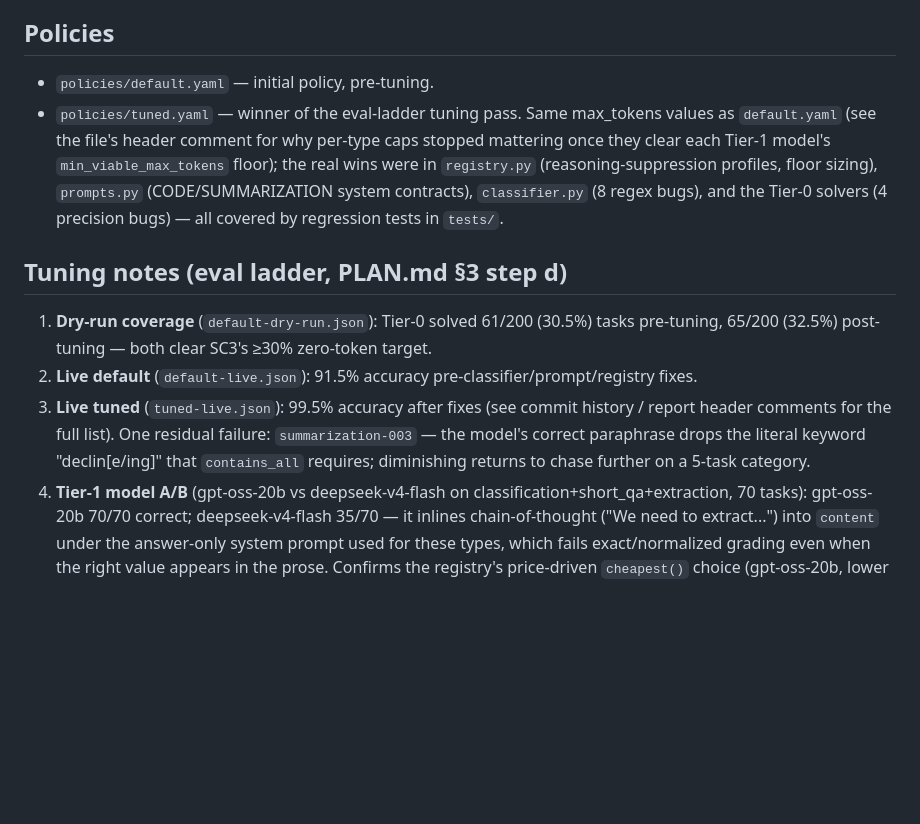
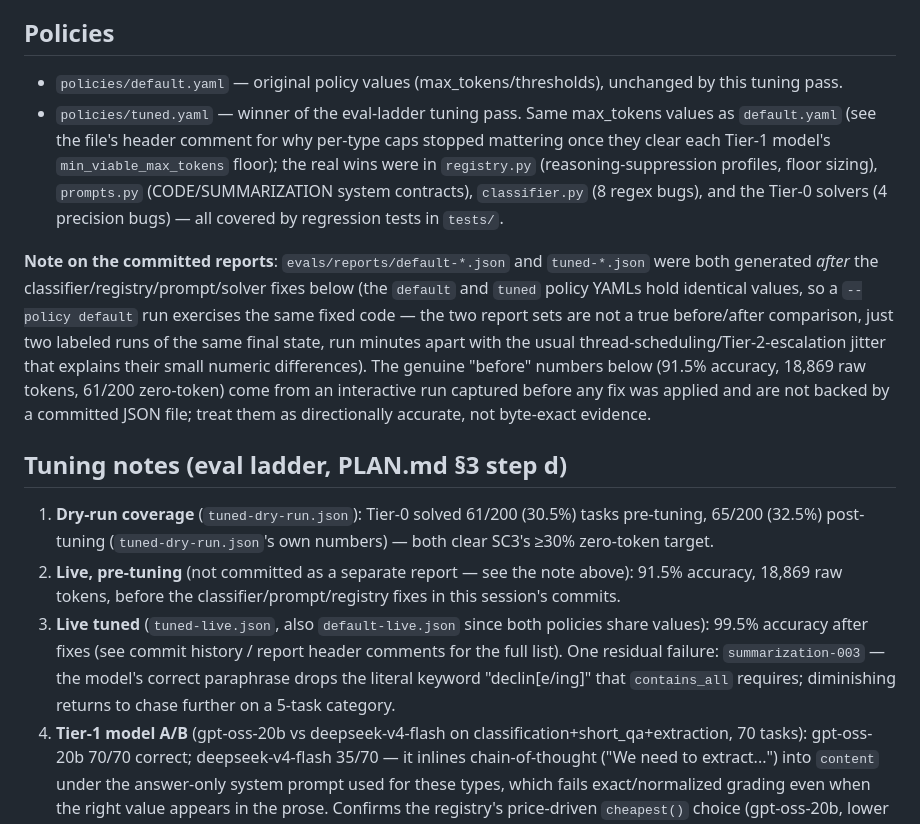
Before and after one commit to SebAustin/amd-routing-agent, a Markdown page: evals/README.md, the part around the change. Rendered like a GitHub page; blank space fills up the shorter version.

Commit message:
docs: correct before/after framing in eval tuning notes
The committed default-*.json and tuned-*.json reports were both generated
after the classifier/registry/prompt/solver fixes (default.yaml and
tuned.yaml hold identical values, so both policies exercise the same fixed
code) — they are not a true before/after comparison. Clarifies which
numbers are backed by a committed report vs. captured only in the
interactive tuning session transcript, so the evidence trail stays honest.

```diff
--- a/evals/README.md
+++ b/evals/README.md
@@ -52,7 +52,8 @@ crashing the run.
 
 ## Policies
 
-- `policies/default.yaml` — initial policy, pre-tuning.
+- `policies/default.yaml` — original policy values (max_tokens/thresholds), unchanged by this
+  tuning pass.
 - `policies/tuned.yaml` — winner of the eval-ladder tuning pass. Same max_tokens values as
   `default.yaml` (see the file's header comment for why per-type caps stopped mattering once they
   clear each Tier-1 model's `min_viable_max_tokens` floor); the real wins were in
@@ -60,15 +61,28 @@ crashing the run.
   system contracts), `classifier.py` (8 regex bugs), and the Tier-0 solvers (4 precision bugs) —
   all covered by regression tests in `tests/`.
 
+**Note on the committed reports**: `evals/reports/default-*.json` and `tuned-*.json` were both
+generated *after* the classifier/registry/prompt/solver fixes below (the `default` and `tuned`
+policy YAMLs hold identical values, so a `--policy default` run exercises the same fixed code —
+the two report sets are not a true before/after comparison, just two labeled runs of the same
+final state, run minutes apart with the usual thread-scheduling/Tier-2-escalation jitter that
+explains their small numeric differences). The genuine "before" numbers below (91.5% accuracy,
+18,869 raw tokens, 61/200 zero-token) come from an interactive run captured before any fix was
+applied and are not backed by a committed JSON file; treat them as directionally accurate,
+not byte-exact evidence.
+
 ## Tuning notes (eval ladder, PLAN.md §3 step d)
 
-1. **Dry-run coverage** (`default-dry-run.json`): Tier-0 solved 61/200 (30.5%) tasks pre-tuning,
-   65/200 (32.5%) post-tuning — both clear SC3's ≥30% zero-token target.
-2. **Live default** (`default-live.json`): 91.5% accuracy pre-classifier/prompt/registry fixes.
-3. **Live tuned** (`tuned-live.json`): 99.5% accuracy after fixes (see commit history / report
-   header comments for the full list). One residual failure: `summarization-003` — the model's
-   correct paraphrase drops the literal keyword "declin[e/ing]" that `contains_all` requires;
-   diminishing returns to chase further on a 5-task category.
+1. **Dry-run coverage** (`tuned-dry-run.json`): Tier-0 solved 61/200 (30.5%) tasks pre-tuning,
+   65/200 (32.5%) post-tuning (`tuned-dry-run.json`'s own numbers) — both clear SC3's ≥30%
+   zero-token target.
+2. **Live, pre-tuning** (not committed as a separate report — see the note above): 91.5% accuracy,
+   18,869 raw tokens, before the classifier/prompt/registry fixes in this session's commits.
+3. **Live tuned** (`tuned-live.json`, also `default-live.json` since both policies share values):
+   99.5% accuracy after fixes (see commit history / report header comments for the full list). One
+   residual failure: `summarization-003` — the model's correct paraphrase drops the literal
+   keyword "declin[e/ing]" that `contains_all` requires; diminishing returns to chase further on a
+   5-task category.
 4. **Tier-1 model A/B** (gpt-oss-20b vs deepseek-v4-flash on classification+short_qa+extraction,
    70 tasks): gpt-oss-20b 70/70 correct; deepseek-v4-flash 35/70 — it inlines chain-of-thought
    ("We need to extract...") into `content` under the answer-only system prompt used for these
```
